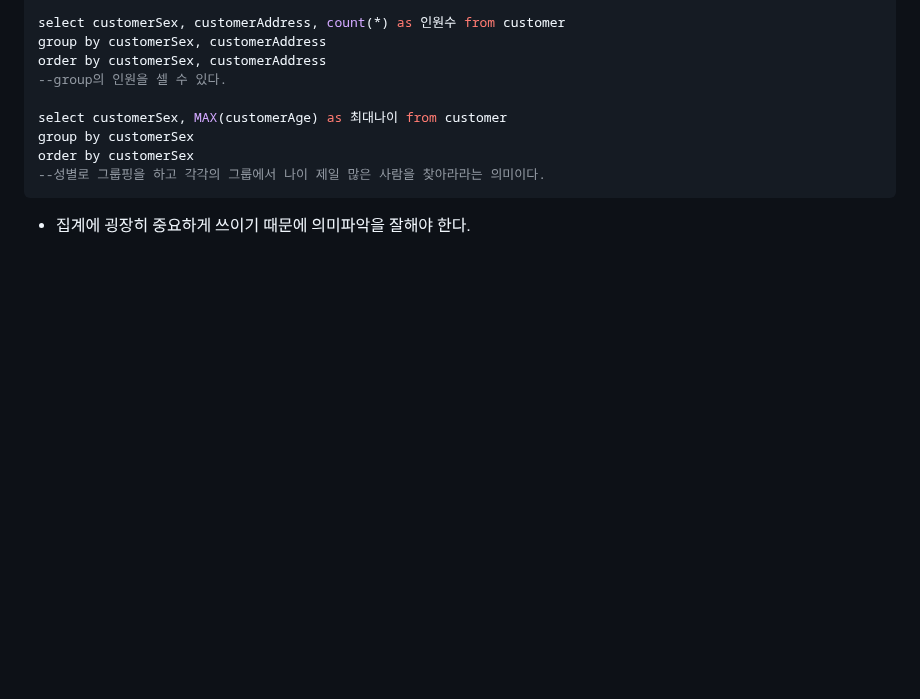
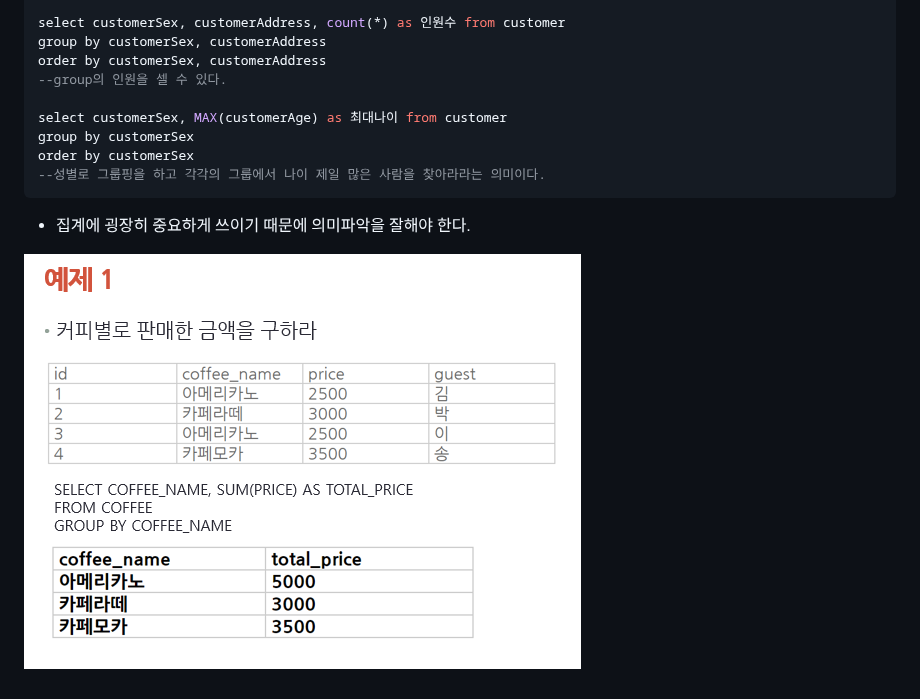
Before and after one commit to minsoftk/TIL, a Markdown page: SQL/10. GROUP BY절.md, the part around the change. GitHub-like rendering; pictures changed too: SQL/image/groupby1.png (added); blank space fills up the shorter version.

Commit message:
group image

````diff
--- a/SQL/10. GROUP BY절.md
+++ b/SQL/10. GROUP BY절.md
@@ -30,3 +30,5 @@ order by customerSex
 --성별로 그룹핑을 하고 각각의 그룹에서 나이 제일 많은 사람을 찾아라라는 의미이다.
 ```
 * 집계에 굉장히 중요하게 쓰이기 때문에 의미파악을 잘해야 한다.
+
+![](https://github.com/MinsoftK/TIL/blob/master/SQL/image/groupby1.png?raw=true)
````
Also changed, not shown: SQL/11. 연산식전체구조.md (added).
